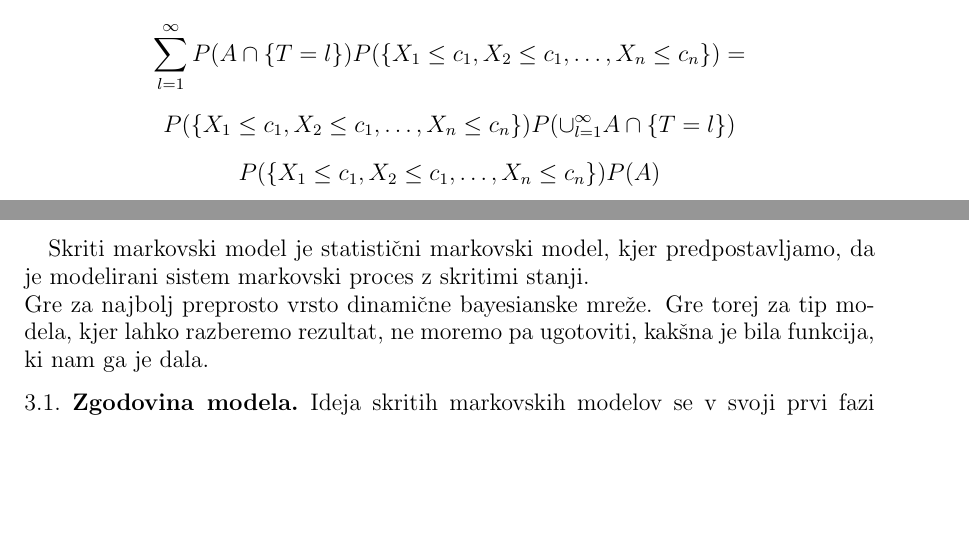
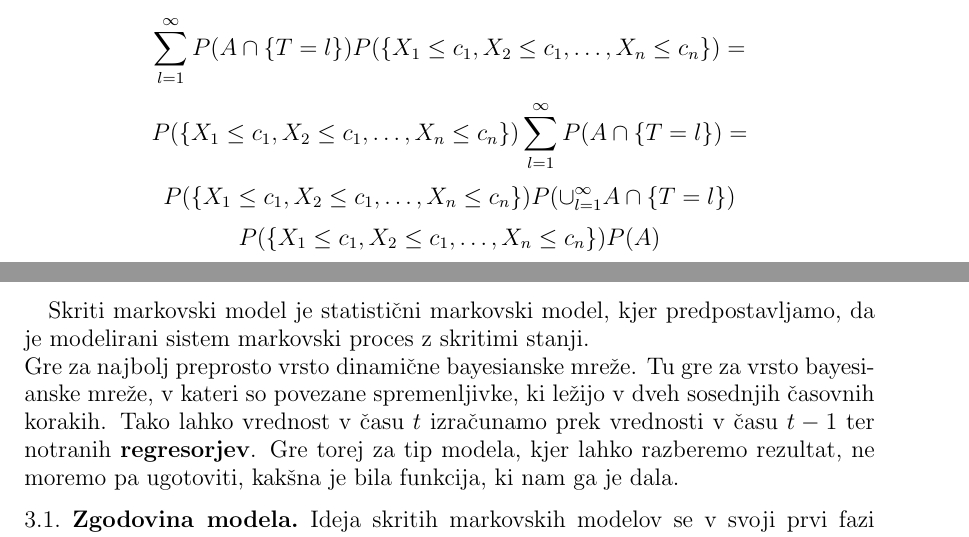
Before and after one commit to mpracek/Diploma, a LaTeX paper (dipl-sem-martin-pracek.tex): two parts of pages 6 and 8 of 16, joined at a grey line, cut so that both start at the same text, the shorter picture padded with empty space. Compiled offline with pdfLaTeX; the source files are stored in an older character set and shown here as Unicode; a LaTeX package or settings file that is missing is left out.

Commit message:
txs auto checkin

```diff
--- a/dipl-sem-martin-pracek.tex
+++ b/dipl-sem-martin-pracek.tex
@@ -145,7 +145,7 @@
 $$\sum_{l=1}^{\infty}P(A \cap \{T=l\} \cap \{X_{l+1}\leq c_1,X_{l+2}\leq c_1,\ldots,X_{l+n}\leq c_n\})=$$
 $$\sum_{l=1}^{\infty}P(A \cap \{T=l\}) P(\{X_{l+1}\leq c_1,X_{l+2}\leq c_1,\ldots,X_{l+n}\leq c_n\})=$$
 $$\sum_{l=1}^{\infty}P(A \cap \{T=l\}) P(\{X_{1}\leq c_1,X_{2}\leq c_1,\ldots,X_{n}\leq c_n\})=$$
-%$$P(\{X_{1}\leq c_1,X_{2}\leq c_1,\ldots,X_{n}\leq c_n\})\sum_{l=1}^{\infty}P(A \cap \{T=l\}) =$$
+$$P(\{X_{1}\leq c_1,X_{2}\leq c_1,\ldots,X_{n}\leq c_n\})\sum_{l=1}^{\infty}P(A \cap \{T=l\}) =$$
 $$P(\{X_{1}\leq c_1,X_{2}\leq c_1,\ldots,X_{n}\leq c_n\})P(\cup_{l=1}^\infty A \cap \{T=l\})$$
 $$P(\{X_{1}\leq c_1,X_{2}\leq c_1,\ldots,X_{n}\leq c_n\})P(A)$$
 \end{proof}
@@ -181,7 +181,7 @@
 
 \section{Skriti markovski modeli}
 Skriti markovski model je statistični markovski model, kjer predpostavljamo, da je modelirani sistem markovski proces z skritimi stanji.\\
-Gre za najbolj preprosto vrsto dinamične bayesianske mreže.
+Gre za najbolj preprosto vrsto dinamične bayesianske mreže. Tu gre za vrsto bayesianske mreže, v kateri so povezane spremenljivke, ki ležijo v dveh sosednjih časovnih korakih. Tako lahko vrednost v času $t$ izračunamo prek vrednosti v času $t-1$ ter notranih \textbf{regresorjev}.
 Gre torej za tip modela, kjer lahko razberemo rezultat, ne moremo pa ugotoviti, kakšna je bila funkcija, ki nam ga je dala.
 %Bolj podroben opis
 %latent markov models
```
